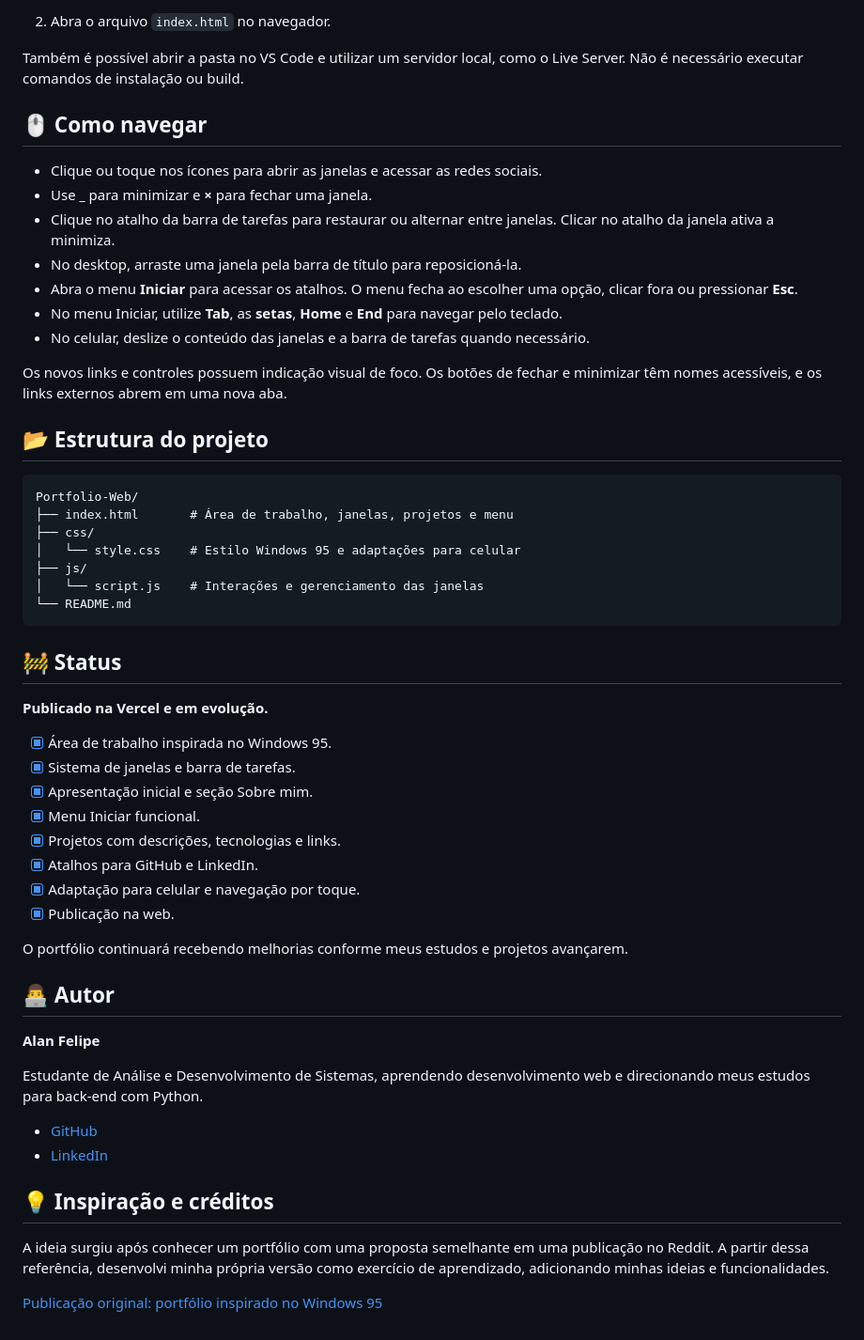
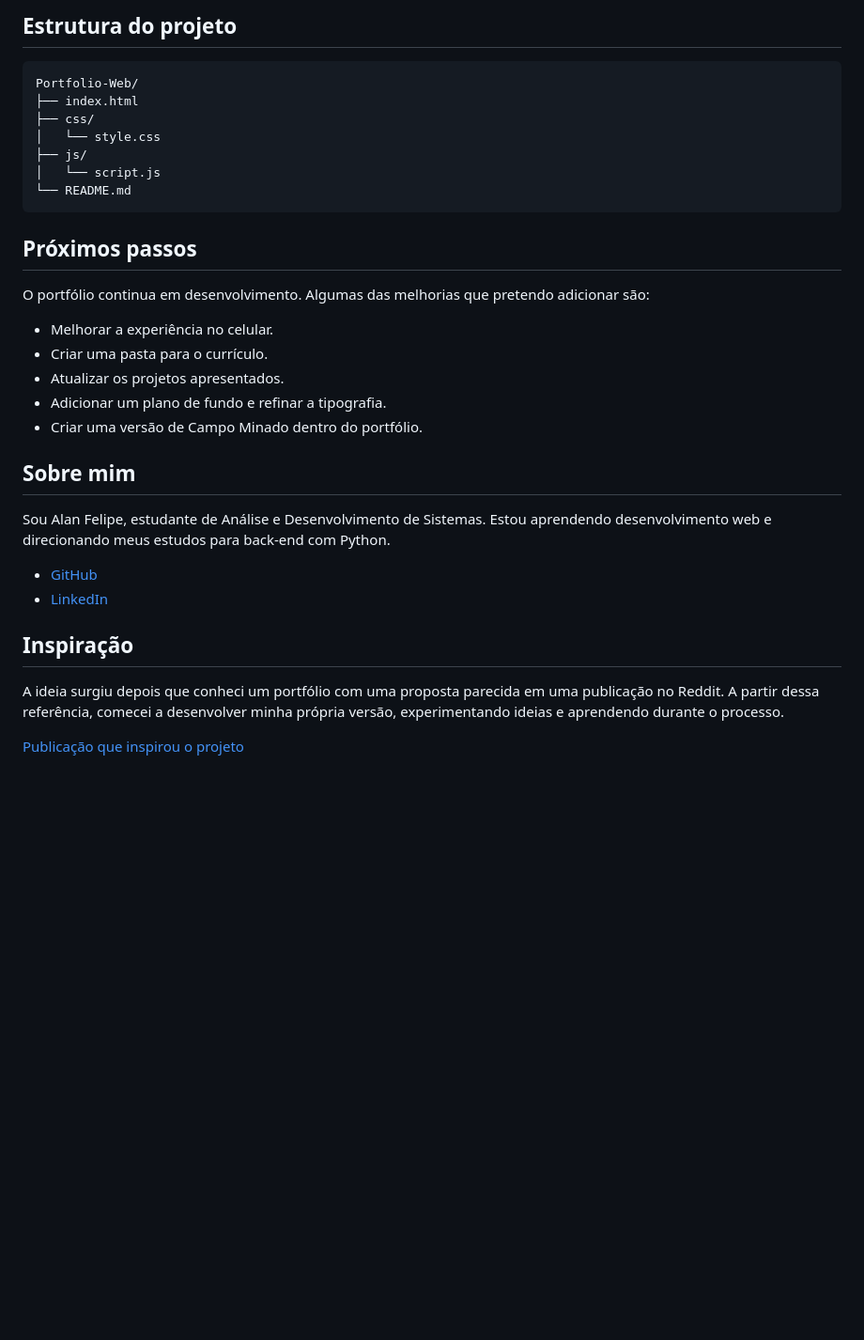
Before and after one commit to alanfelipe01/Portfolio-Web, a Markdown page: README.md, the part around one of its changes. Shown at 94% size. GitHub-like rendering; blank space fills up the shorter version.

````diff
--- a/README.md
+++ b/README.md
@@ -59,58 +53,35 @@ O projeto utiliza JavaScript puro, sem frameworks ou dependências de instalaç
 
-2. Abra o arquivo `index.html` no navegador.
-
-Também é possível abrir a pasta no VS Code e utilizar um servidor local, como o Live Server. Não é necessário executar comandos de instalação ou build.
-
-## 🖱️ Como navegar
-
-- Clique ou toque nos ícones para abrir as janelas e acessar as redes sociais.
-- Use **_** para minimizar e **×** para fechar uma janela.
-- Clique no atalho da barra de tarefas para restaurar ou alternar entre janelas. Clicar no atalho da janela ativa a minimiza.
-- No desktop, arraste uma janela pela barra de título para reposicioná-la.
-- Abra o menu **Iniciar** para acessar os atalhos. O menu fecha ao escolher uma opção, clicar fora ou pressionar **Esc**.
-- No menu Iniciar, utilize **Tab**, as **setas**, **Home** e **End** para navegar pelo teclado.
-- No celular, deslize o conteúdo das janelas e a barra de tarefas quando necessário.
-
-Os novos links e controles possuem indicação visual de foco. Os botões de fechar e minimizar têm nomes acessíveis, e os links externos abrem em uma nova aba.
-
-## 📂 Estrutura do projeto
+## Estrutura do projeto
 
 ```text
 Portfolio-Web/
-├── index.html       # Área de trabalho, janelas, projetos e menu
+├── index.html
 ├── css/
-│   └── style.css    # Estilo Windows 95 e adaptações para celular
+│   └── style.css
 ├── js/
-│   └── script.js    # Interações e gerenciamento das janelas
+│   └── script.js
 └── README.md
 ```
 
-## 🚧 Status
+## Próximos passos
 
-**Publicado na Vercel e em evolução.**
+O portfólio continua em desenvolvimento. Algumas das melhorias que pretendo adicionar são:
 
-- [x] Área de trabalho inspirada no Windows 95.
-- [x] Sistema de janelas e barra de tarefas.
-- [x] Apresentação inicial e seção Sobre mim.
-- [x] Menu Iniciar funcional.
-- [x] Projetos com descrições, tecnologias e links.
-- [x] Atalhos para GitHub e LinkedIn.
-- [x] Adaptação para celular e navegação por toque.
-- [x] Publicação na web.
+- Melhorar a experiência no celular.
+- Criar uma pasta para o currículo.
+- Atualizar os projetos apresentados.
+- Adicionar um plano de fundo e refinar a tipografia.
+- Criar uma versão de Campo Minado dentro do portfólio.
 
-O portfólio continuará recebendo melhorias conforme meus estudos e projetos avançarem.
+## Sobre mim
 
-## 👨‍💻 Autor
-
-**Alan Felipe**
-
-Estudante de Análise e Desenvolvimento de Sistemas, aprendendo desenvolvimento web e direcionando meus estudos para back-end com Python.
+Sou Alan Felipe, estudante de Análise e Desenvolvimento de Sistemas. Estou aprendendo desenvolvimento web e direcionando meus estudos para back-end com Python.
 
 - [GitHub](https://github.com/alanfelipe01)
 - [LinkedIn](https://www.linkedin.com/in/alan-felipe-621a72406/)
 
-## 💡 Inspiração e créditos
+## Inspiração
 
-A ideia surgiu após conhecer um portfólio com uma proposta semelhante em uma publicação no Reddit. A partir dessa referência, desenvolvi minha própria versão como exercício de aprendizado, adicionando minhas ideias e funcionalidades.
+A ideia surgiu depois que conheci um portfólio com uma proposta parecida em uma publicação no Reddit. A partir dessa referência, comecei a desenvolver minha própria versão, experimentando ideias e aprendendo durante o processo.
 
-[Publicação original: portfólio inspirado no Windows 95](https://www.reddit.com/r/webdev/comments/r8qia3/i_modelled_my_portfolio_website_after_windows_95/)
+[Publicação que inspirou o projeto](https://www.reddit.com/r/webdev/comments/r8qia3/i_modelled_my_portfolio_website_after_windows_95/)
````
Also changed, not shown: other parts of README.md (+34 -40 lines).
